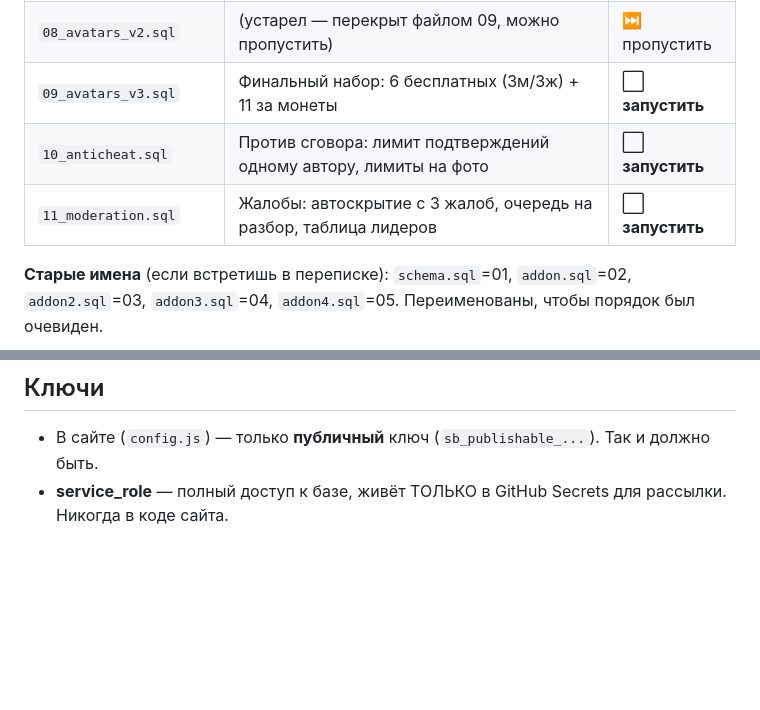
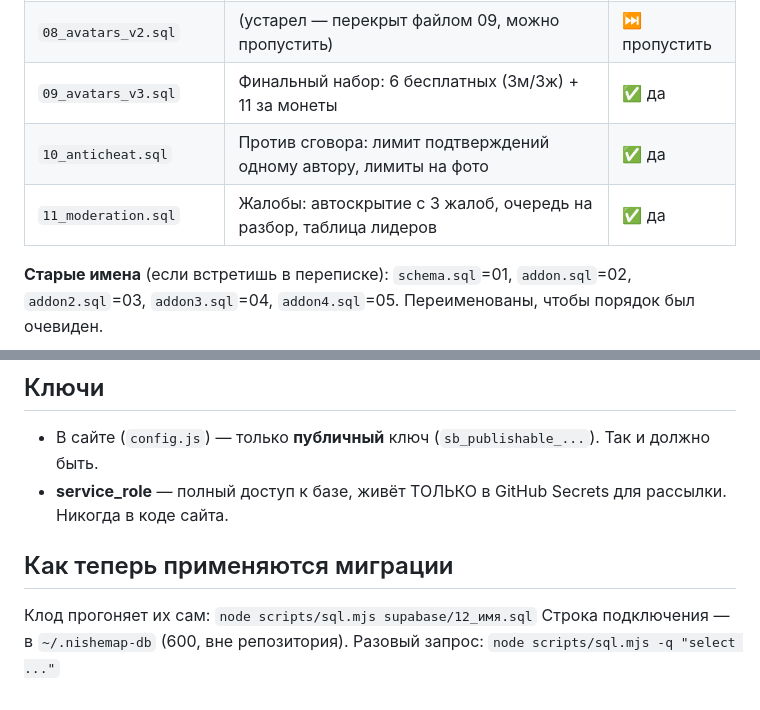
Before and after one commit to beepbop888/nishemap, a Markdown page: supabase/README.md, 2 parts joined by grey strips. Drawn GitHub-style; blank space fills up the shorter version.

Commit message:
README: все миграции применены, описан прогон через скрипт

```diff
--- a/supabase/README.md
+++ b/supabase/README.md
@@ -13,9 +13,9 @@
 | `06_avatars_limits.sql` | Аватары + починка лимитов (в 05 их можно было обойти) + счётчик просмотров места | ✅ да |
 | `07_avatar_shop.sql` | (устарел — перекрыт файлом 08, можно пропустить) | ⏭ пропустить |
 | `08_avatars_v2.sql` | (устарел — перекрыт файлом 09, можно пропустить) | ⏭ пропустить |
-| `09_avatars_v3.sql` | Финальный набор: 6 бесплатных (3м/3ж) + 11 за монеты | ⬜ **запустить** |
-| `10_anticheat.sql` | Против сговора: лимит подтверждений одному автору, лимиты на фото | ⬜ **запустить** |
-| `11_moderation.sql` | Жалобы: автоскрытие с 3 жалоб, очередь на разбор, таблица лидеров | ⬜ **запустить** |
+| `09_avatars_v3.sql` | Финальный набор: 6 бесплатных (3м/3ж) + 11 за монеты | ✅ да |
+| `10_anticheat.sql` | Против сговора: лимит подтверждений одному автору, лимиты на фото | ✅ да |
+| `11_moderation.sql` | Жалобы: автоскрытие с 3 жалоб, очередь на разбор, таблица лидеров | ✅ да |
 
 **Старые имена** (если встретишь в переписке): `schema.sql`=01, `addon.sql`=02, `addon2.sql`=03,
 `addon3.sql`=04, `addon4.sql`=05. Переименованы, чтобы порядок был очевиден.
@@ -28,3 +28,8 @@
 ## Ключи
 - В сайте (`config.js`) — только **публичный** ключ (`sb_publishable_...`). Так и должно быть.
 - **service_role** — полный доступ к базе, живёт ТОЛЬКО в GitHub Secrets для рассылки. Никогда в коде сайта.
+
+## Как теперь применяются миграции
+Клод прогоняет их сам: `node scripts/sql.mjs supabase/12_имя.sql`
+Строка подключения — в `~/.nishemap-db` (600, вне репозитория).
+Разовый запрос: `node scripts/sql.mjs -q "select ..."`
```
